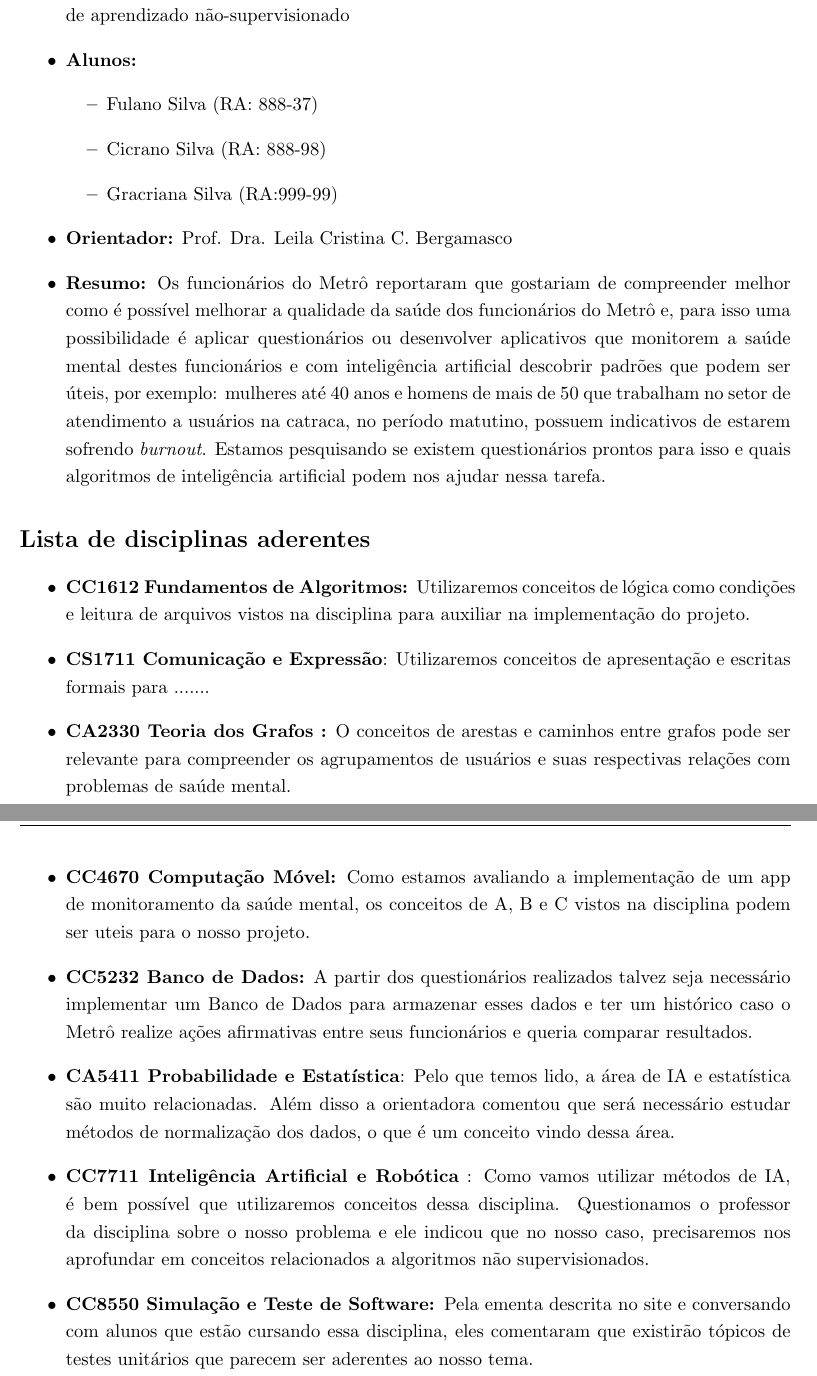
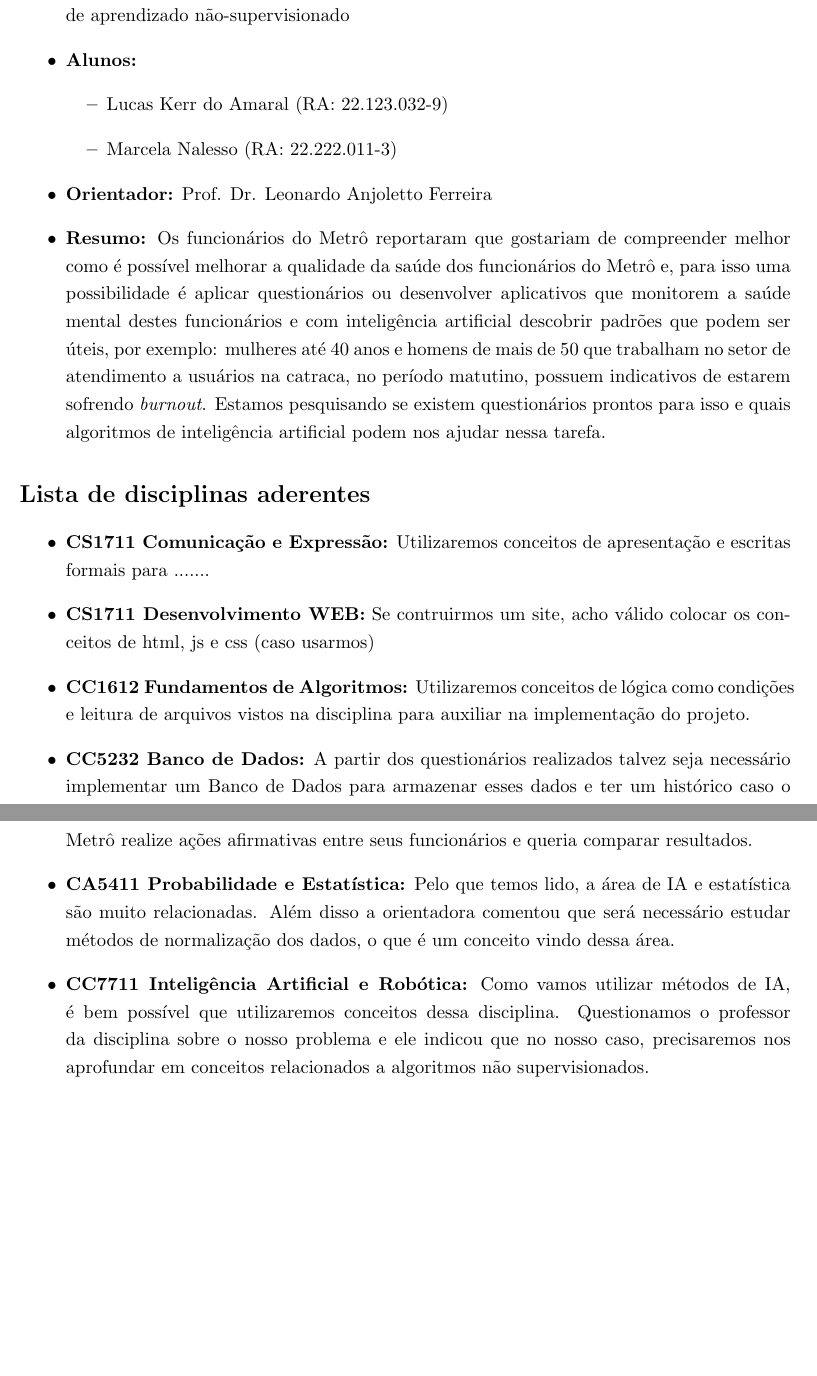
Before and after one commit to Marcela1204/TCC, a LaTeX document (documentacao/checklist/checklist.tex): two parts of pages 1 and 2 of 2, joined at a grey line, cut so that both start at the same text, the shorter picture padded with empty space. Compiled offline with pdfLaTeX.

Commit message:
vou incluir mais coisas

```diff
--- a/documentacao/checklist/checklist.tex
+++ b/documentacao/checklist/checklist.tex
@@ -23,7 +23,7 @@ bottom=2cm
 \linespread{1.2}
 
 \title{\textit{Checklist} para verificação de aderência do tema de Trabalho de Conclusão de Curso I ao curso de Ciência da Computação.}
-\date{Agosto 2023}
+\date{Fevereiro 2026}
 
 \begin{document}
 \pagestyle{fancy}
@@ -38,22 +38,19 @@ bottom=2cm
 \item \textbf{Tema:} Identificação de agentes estressores no Metrô de São Paulo utilizando algoritmos de aprendizado não-supervisionado
 \item \textbf{Alunos:}
 \begin{itemize}
-    \item Fulano Silva (RA: 888-37)
-    \item Cicrano Silva (RA: 888-98)
-    \item Gracriana Silva (RA:999-99)
+    \item Lucas Kerr do Amaral (RA: 22.123.032-9)
+    \item Marcela Nalesso (RA: 22.222.011-3)
 \end{itemize}
-\item \textbf{Orientador:} Prof. Dra. Leila Cristina C. Bergamasco
+\item \textbf{Orientador:} Prof. Dr. Leonardo Anjoletto Ferreira
 \item \textbf{Resumo:} Os funcionários do Metrô reportaram que gostariam de compreender melhor como é possível melhorar a qualidade da saúde dos funcionários do Metrô e, para isso uma possibilidade é aplicar questionários ou desenvolver aplicativos que monitorem a saúde mental destes funcionários e com inteligência artificial descobrir padrões que podem ser úteis, por exemplo: mulheres até 40 anos e homens de mais de 50 que trabalham no setor de atendimento a usuários na catraca, no período matutino, possuem indicativos de estarem sofrendo \textit{burnout}. Estamos pesquisando se existem questionários prontos para isso e quais algoritmos de inteligência artificial podem nos ajudar nessa tarefa.
 \end{itemize}
 \section*{Lista de disciplinas aderentes}
 \begin{itemize}
-\item \textbf{CC1612 Fundamentos de Algoritmos: }Utilizaremos conceitos de lógica como condições e leitura de arquivos vistos na disciplina para  auxiliar na implementação do projeto.
-\item \textbf{CS1711 Comunicação e Expressão}: Utilizaremos conceitos de apresentação e escritas formais para .......
-\item \textbf{CA2330 Teoria dos Grafos :} O conceitos de arestas e caminhos entre grafos pode ser relevante para compreender os agrupamentos de usuários e suas respectivas relações com problemas de saúde mental.
-\item \textbf{CC4670 Computação Móvel:} Como estamos avaliando a implementação de um app de monitoramento da saúde mental, os conceitos de A, B e C vistos na disciplina podem ser uteis para o nosso projeto.
+\item \textbf{CS1711 Comunicação e Expressão:} Utilizaremos conceitos de apresentação e escritas formais para .......
+\item \textbf{CS1711 Desenvolvimento WEB:} Se contruirmos um site, acho válido colocar os conceitos de html, js e css (caso usarmos)
+\item \textbf{CC1612 Fundamentos de Algoritmos:} Utilizaremos conceitos de lógica como condições e leitura de arquivos vistos na disciplina para  auxiliar na implementação do projeto.
 \item \textbf{CC5232 Banco de Dados:} A partir dos questionários realizados talvez seja necessário implementar um Banco de Dados para armazenar esses dados e ter um histórico caso o Metrô realize ações afirmativas entre seus funcionários e queria comparar resultados.
-\item \textbf{CA5411 Probabilidade e Estatística}: Pelo que temos lido, a área de IA e estatística são muito relacionadas. Além disso a orientadora comentou que será necessário estudar métodos de normalização dos dados, o que é um conceito vindo dessa área.
-\item \textbf{CC7711 Inteligência Artificial e Robótica} : Como vamos utilizar métodos de IA, é bem possível que utilizaremos conceitos dessa disciplina. Questionamos o professor da disciplina sobre o nosso problema e ele indicou que no nosso caso, precisaremos nos aprofundar em conceitos relacionados a algoritmos não supervisionados.
-\item \textbf{CC8550 Simulação e Teste de Software: }Pela ementa descrita no site e conversando com alunos que estão cursando essa disciplina, eles comentaram que existirão tópicos de testes unitários que parecem ser aderentes ao nosso tema.
+\item \textbf{CA5411 Probabilidade e Estatística:} Pelo que temos lido, a área de IA e estatística são muito relacionadas. Além disso a orientadora comentou que será necessário estudar métodos de normalização dos dados, o que é um conceito vindo dessa área.
+\item \textbf{CC7711 Inteligência Artificial e Robótica:} Como vamos utilizar métodos de IA, é bem possível que utilizaremos conceitos dessa disciplina. Questionamos o professor da disciplina sobre o nosso problema e ele indicou que no nosso caso, precisaremos nos aprofundar em conceitos relacionados a algoritmos não supervisionados.
 \end{itemize}
 \end{document}
```
Also changed, not shown: documentacao/checklist/checklist.pdf, 3 other files.
